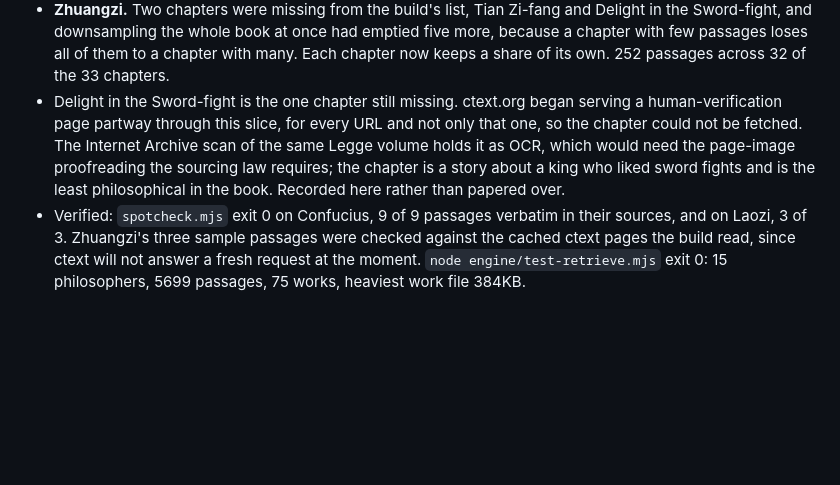
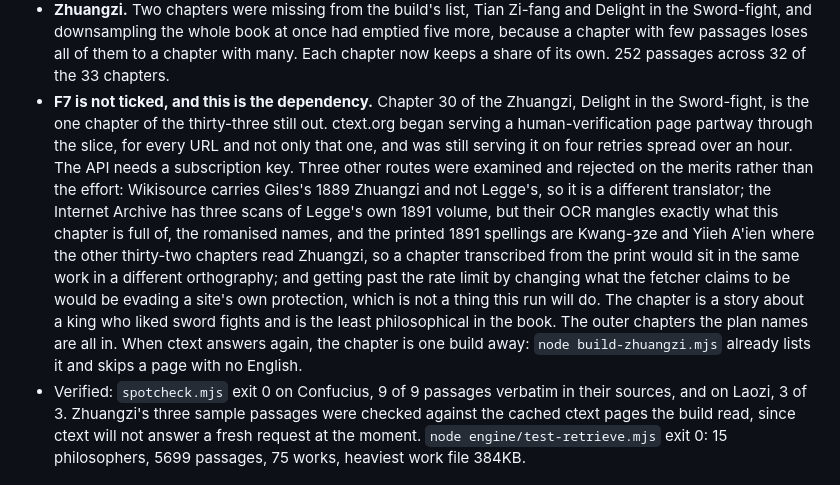
Before and after one commit to Whale02/agora, a Markdown page: PROGRESS.md, the part around the change. GitHub-like rendering; blank space fills up the shorter version.

Commit message:
Record why F7 stays unchecked: ctext is rate-limiting one chapter

```diff
--- a/PROGRESS.md
+++ b/PROGRESS.md
@@ -384,12 +384,21 @@ cited correctly for the first time, and the Zhuangzi goes from 28 chapters to 32
   the Sword-fight, and downsampling the whole book at once had emptied five more, because a
   chapter with few passages loses all of them to a chapter with many. Each chapter now keeps
   a share of its own. 252 passages across 32 of the 33 chapters.
-- Delight in the Sword-fight is the one chapter still missing. ctext.org began serving a
-  human-verification page partway through this slice, for every URL and not only that one,
-  so the chapter could not be fetched. The Internet Archive scan of the same Legge volume
-  holds it as OCR, which would need the page-image proofreading the sourcing law requires;
-  the chapter is a story about a king who liked sword fights and is the least philosophical
-  in the book. Recorded here rather than papered over.
+- **F7 is not ticked, and this is the dependency.** Chapter 30 of the Zhuangzi, Delight in
+  the Sword-fight, is the one chapter of the thirty-three still out. ctext.org began serving
+  a human-verification page partway through the slice, for every URL and not only that one,
+  and was still serving it on four retries spread over an hour. The API needs a subscription
+  key. Three other routes were examined and rejected on the merits rather than the effort:
+  Wikisource carries Giles's 1889 Zhuangzi and not Legge's, so it is a different translator;
+  the Internet Archive has three scans of Legge's own 1891 volume, but their OCR mangles
+  exactly what this chapter is full of, the romanised names, and the printed 1891 spellings
+  are Kwang-ȝze and Yiieh A'ien where the other thirty-two chapters read Zhuangzi, so a
+  chapter transcribed from the print would sit in the same work in a different orthography;
+  and getting past the rate limit by changing what the fetcher claims to be would be
+  evading a site's own protection, which is not a thing this run will do. The chapter is a
+  story about a king who liked sword fights and is the least philosophical in the book. The
+  outer chapters the plan names are all in. When ctext answers again, the chapter is one
+  build away: `node build-zhuangzi.mjs` already lists it and skips a page with no English.
 - Verified: `spotcheck.mjs` exit 0 on Confucius, 9 of 9 passages verbatim in their sources,
   and on Laozi, 3 of 3. Zhuangzi's three sample passages were checked against the cached
   ctext pages the build read, since ctext will not answer a fresh request at the moment.
```
